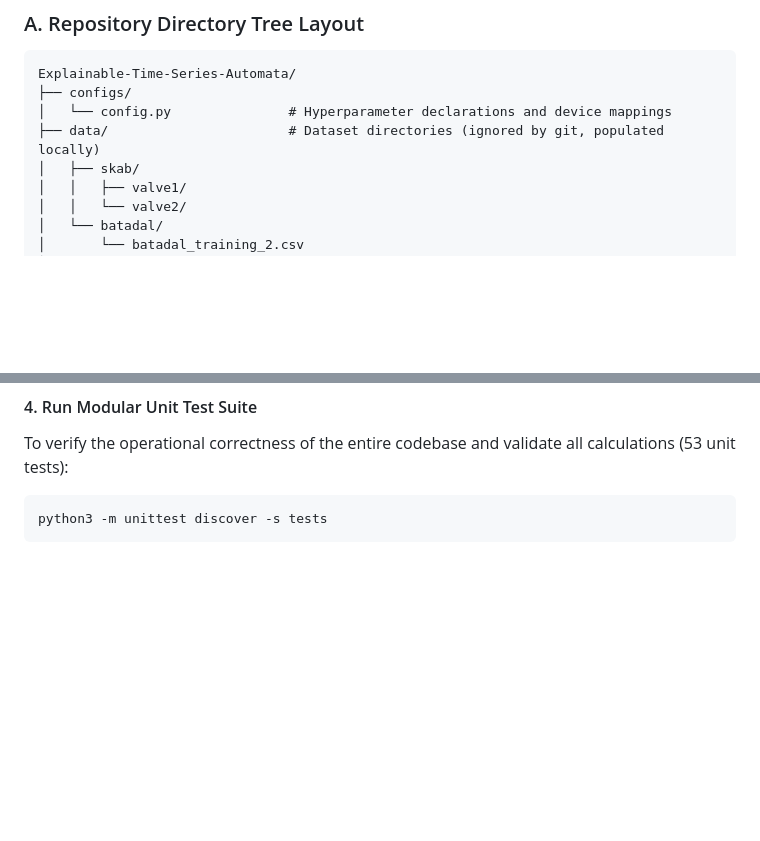
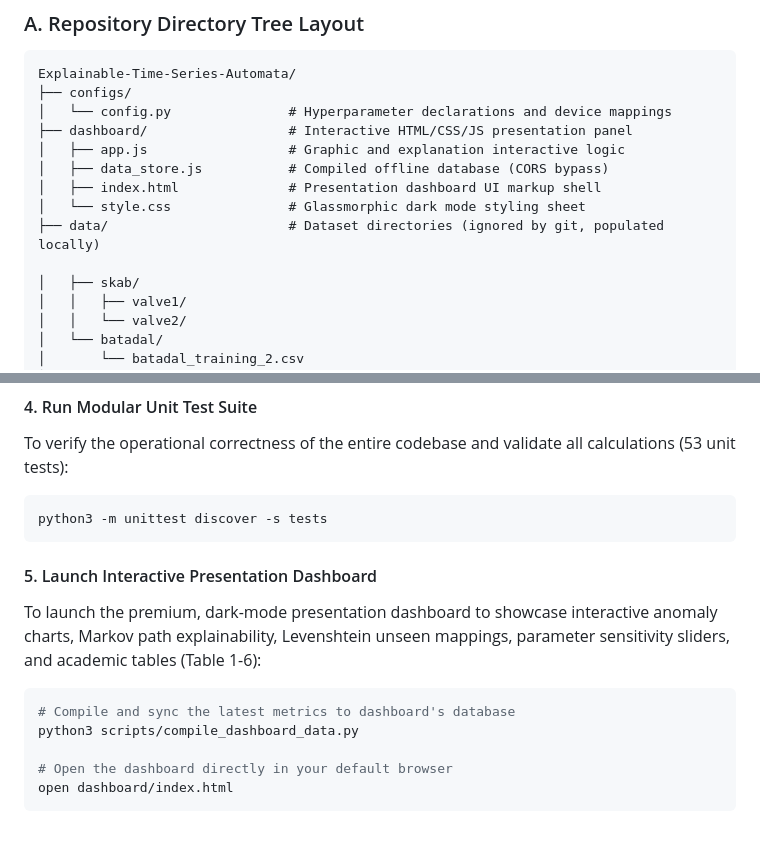
Before and after one commit to atakancetli/Explainable-Time-Series-Automata, a Markdown page: README.md, 2 parts joined by grey strips. Drawn GitHub-style; blank space fills up the shorter version.

Commit message:
Update README.md with dashboard layout and execution instructions

````diff
--- a/README.md
+++ b/README.md
@@ -301,7 +301,13 @@ This section outlines the finalized directory tree structure of the repository a
 Explainable-Time-Series-Automata/
 ├── configs/
 │   └── config.py               # Hyperparameter declarations and device mappings
+├── dashboard/                  # Interactive HTML/CSS/JS presentation panel
+│   ├── app.js                  # Graphic and explanation interactive logic
+│   ├── data_store.js           # Compiled offline database (CORS bypass)
+│   ├── index.html              # Presentation dashboard UI markup shell
+│   └── style.css               # Glassmorphic dark mode styling sheet
 ├── data/                       # Dataset directories (ignored by git, populated locally)
+
 │   ├── skab/
 │   │   ├── valve1/
 │   │   └── valve2/
@@ -390,3 +396,13 @@ To verify the operational correctness of the entire codebase and validate all ca
 ```bash
 python3 -m unittest discover -s tests
 ```
+
+#### 5. Launch Interactive Presentation Dashboard
+To launch the premium, dark-mode presentation dashboard to showcase interactive anomaly charts, Markov path explainability, Levenshtein unseen mappings, parameter sensitivity sliders, and academic tables (Table 1-6):
+```bash
+# Compile and sync the latest metrics to dashboard's database
+python3 scripts/compile_dashboard_data.py
+
+# Open the dashboard directly in your default browser
+open dashboard/index.html
+```
````
